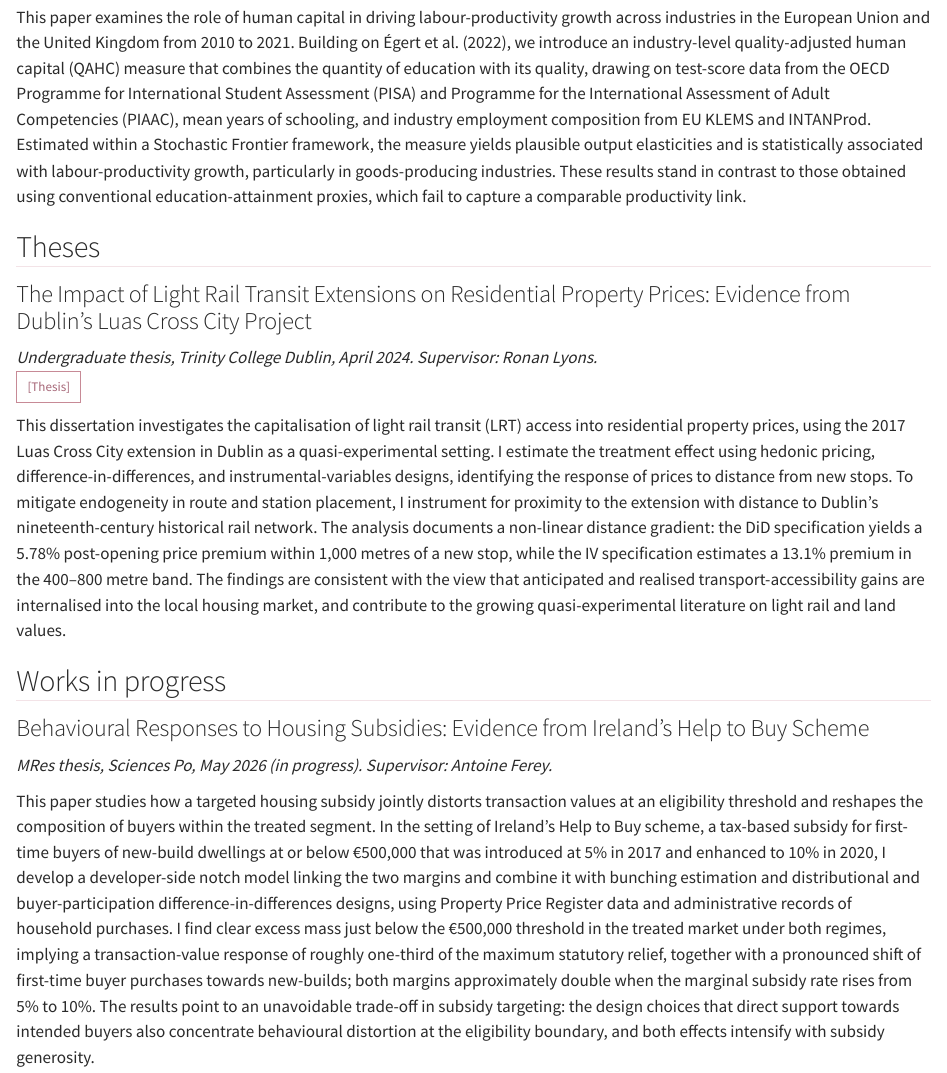
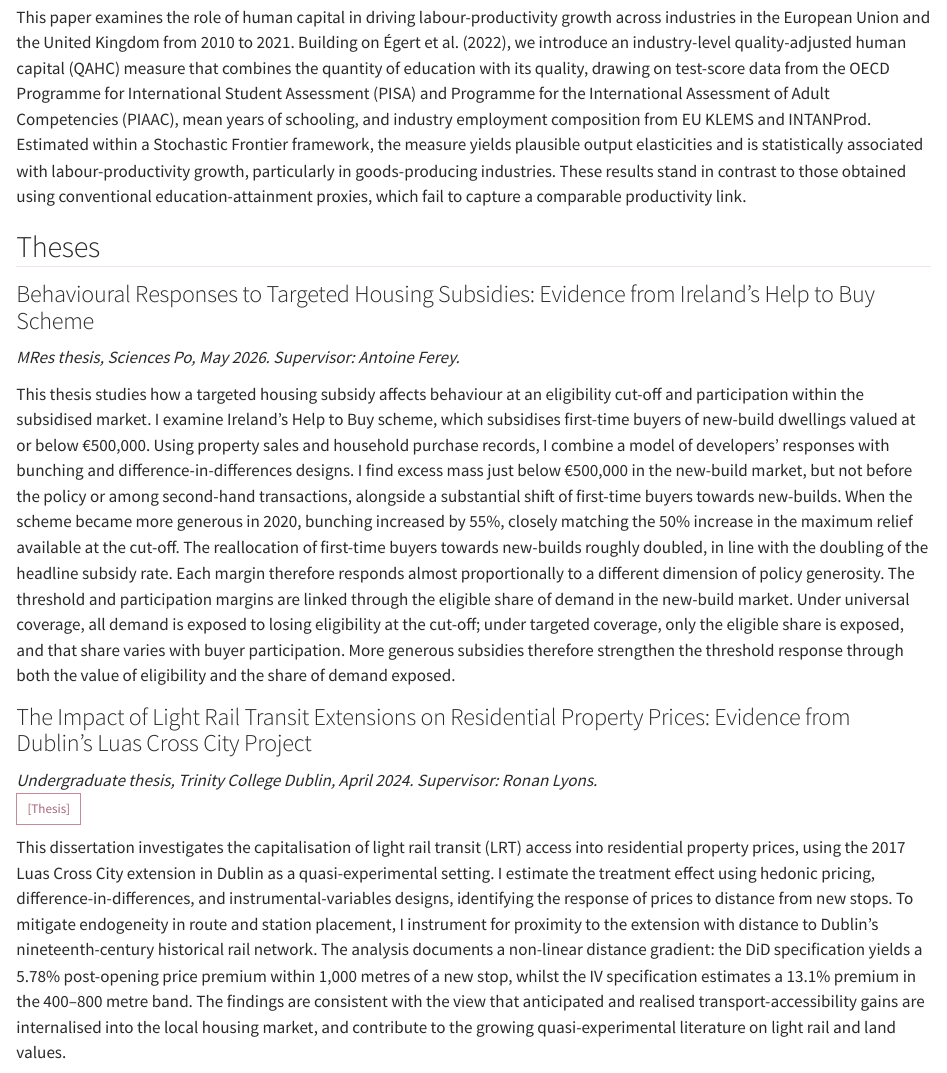
Before and after one commit to michellejord/michellejord.github.io, a Quarto document (research.qmd): the page in a window 1100 px wide, from 240 px down. Rendered offline with R 4.5, knitr and Pandoc in place of Quarto, with nearby package versions.

Commit message:
Update MRes thesis summary

```diff
--- a/research.qmd
+++ b/research.qmd
@@ -14,17 +14,15 @@ This paper examines the role of human capital in driving labour-productivity gro
 
 ## Theses
 
+### Behavioural Responses to Targeted Housing Subsidies: Evidence from Ireland's Help to Buy Scheme
+
+*MRes thesis, Sciences Po, May 2026. Supervisor: Antoine Ferey.*
+
+This thesis studies how a targeted housing subsidy affects behaviour at an eligibility cut-off and participation within the subsidised market. I examine Ireland's Help to Buy scheme, which subsidises first-time buyers of new-build dwellings valued at or below €500,000. Using property sales and household purchase records, I combine a model of developers' responses with bunching and difference-in-differences designs. I find excess mass just below €500,000 in the new-build market, but not before the policy or among second-hand transactions, alongside a substantial shift of first-time buyers towards new-builds. When the scheme became more generous in 2020, bunching increased by 55%, closely matching the 50% increase in the maximum relief available at the cut-off. The reallocation of first-time buyers towards new-builds roughly doubled, in line with the doubling of the headline subsidy rate. Each margin therefore responds almost proportionally to a different dimension of policy generosity. The threshold and participation margins are linked through the eligible share of demand in the new-build market. Under universal coverage, all demand is exposed to losing eligibility at the cut-off; under targeted coverage, only the eligible share is exposed, and that share varies with buyer participation. More generous subsidies therefore strengthen the threshold response through both the value of eligibility and the share of demand exposed.
+
 ### The Impact of Light Rail Transit Extensions on Residential Property Prices: Evidence from Dublin's Luas Cross City Project
 
 *Undergraduate thesis, Trinity College Dublin, April 2024. Supervisor: Ronan Lyons.* \
 [[Thesis]](files/Jordan_2024_Luas-LRT_thesis.pdf){.btn .btn-sm .btn-outline-secondary}
 
-This dissertation investigates the capitalisation of light rail transit (LRT) access into residential property prices, using the 2017 Luas Cross City extension in Dublin as a quasi-experimental setting. I estimate the treatment effect using hedonic pricing, difference-in-differences, and instrumental-variables designs, identifying the response of prices to distance from new stops. To mitigate endogeneity in route and station placement, I instrument for proximity to the extension with distance to Dublin's nineteenth-century historical rail network. The analysis documents a non-linear distance gradient: the DiD specification yields a 5.78% post-opening price premium within 1,000 metres of a new stop, while the IV specification estimates a 13.1% premium in the 400–800 metre band. The findings are consistent with the view that anticipated and realised transport-accessibility gains are internalised into the local housing market, and contribute to the growing quasi-experimental literature on light rail and land values.
-
-## Works in progress
-
-### Behavioural Responses to Housing Subsidies: Evidence from Ireland's Help to Buy Scheme
-
-*MRes thesis, Sciences Po, May 2026 (in progress). Supervisor: Antoine Ferey.*
-
-This paper studies how a targeted housing subsidy jointly distorts transaction values at an eligibility threshold and reshapes the composition of buyers within the treated segment. In the setting of Ireland's Help to Buy scheme, a tax-based subsidy for first-time buyers of new-build dwellings at or below €500,000 that was introduced at 5% in 2017 and enhanced to 10% in 2020, I develop a developer-side notch model linking the two margins and combine it with bunching estimation and distributional and buyer-participation difference-in-differences designs, using Property Price Register data and administrative records of household purchases. I find clear excess mass just below the €500,000 threshold in the treated market under both regimes, implying a transaction-value response of roughly one-third of the maximum statutory relief, together with a pronounced shift of first-time buyer purchases towards new-builds; both margins approximately double when the marginal subsidy rate rises from 5% to 10%. The results point to an unavoidable trade-off in subsidy targeting: the design choices that direct support towards intended buyers also concentrate behavioural distortion at the eligibility boundary, and both effects intensify with subsidy generosity.
+This dissertation investigates the capitalisation of light rail transit (LRT) access into residential property prices, using the 2017 Luas Cross City extension in Dublin as a quasi-experimental setting. I estimate the treatment effect using hedonic pricing, difference-in-differences, and instrumental-variables designs, identifying the response of prices to distance from new stops. To mitigate endogeneity in route and station placement, I instrument for proximity to the extension with distance to Dublin's nineteenth-century historical rail network. The analysis documents a non-linear distance gradient: the DiD specification yields a 5.78% post-opening price premium within 1,000 metres of a new stop, whilst the IV specification estimates a 13.1% premium in the 400–800 metre band. The findings are consistent with the view that anticipated and realised transport-accessibility gains are internalised into the local housing market, and contribute to the growing quasi-experimental literature on light rail and land values.
```
Also changed, not shown: cv.qmd (+2 -2 lines), docs/search.json, 4 other files.
